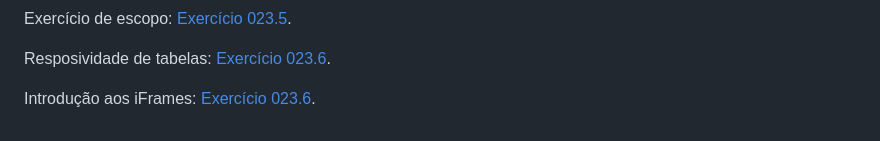
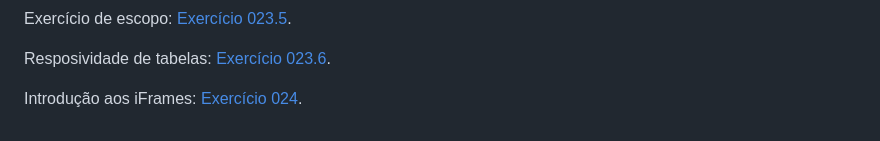
Before and after one commit to DeveloperM4rco/html-css, a Markdown page: exercicios/README.md, the part around the change. GitHub-like rendering.

```diff
--- a/exercicios/README.md
+++ b/exercicios/README.md
@@ -47,4 +47,4 @@
 <p>Exercício de mesclagem: <a href="https://developerm4rco.github.io/html-css/exercicios/ex023/tabela004.html">Exercício 023.4</a>.</p>
 <p>Exercício de escopo: <a href="https://developerm4rco.github.io/html-css/exercicios/ex023/tabela005.html">Exercício 023.5</a>.</p>
 <p>Resposividade de tabelas: <a href="https://developerm4rco.github.io/html-css/exercicios/ex023/tabela006.html">Exercício 023.6</a>.</p>
-<p>Introdução aos iFrames: <a href="https://developerm4rco.github.io/html-css/exercicios/ex024/iframe001.html">Exercício 023.6</a>.</p>
+<p>Introdução aos iFrames: <a href="https://developerm4rco.github.io/html-css/exercicios/ex024/iframe001.html">Exercício 024</a>.</p>
```
